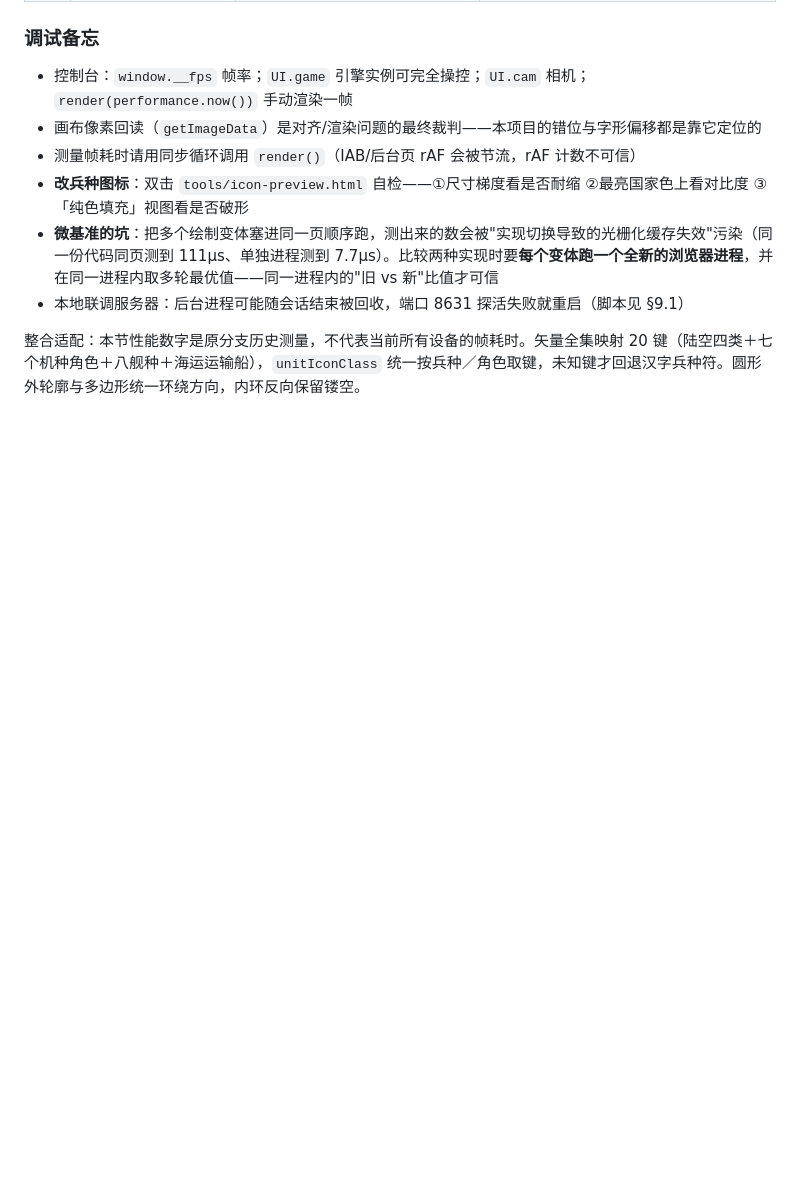
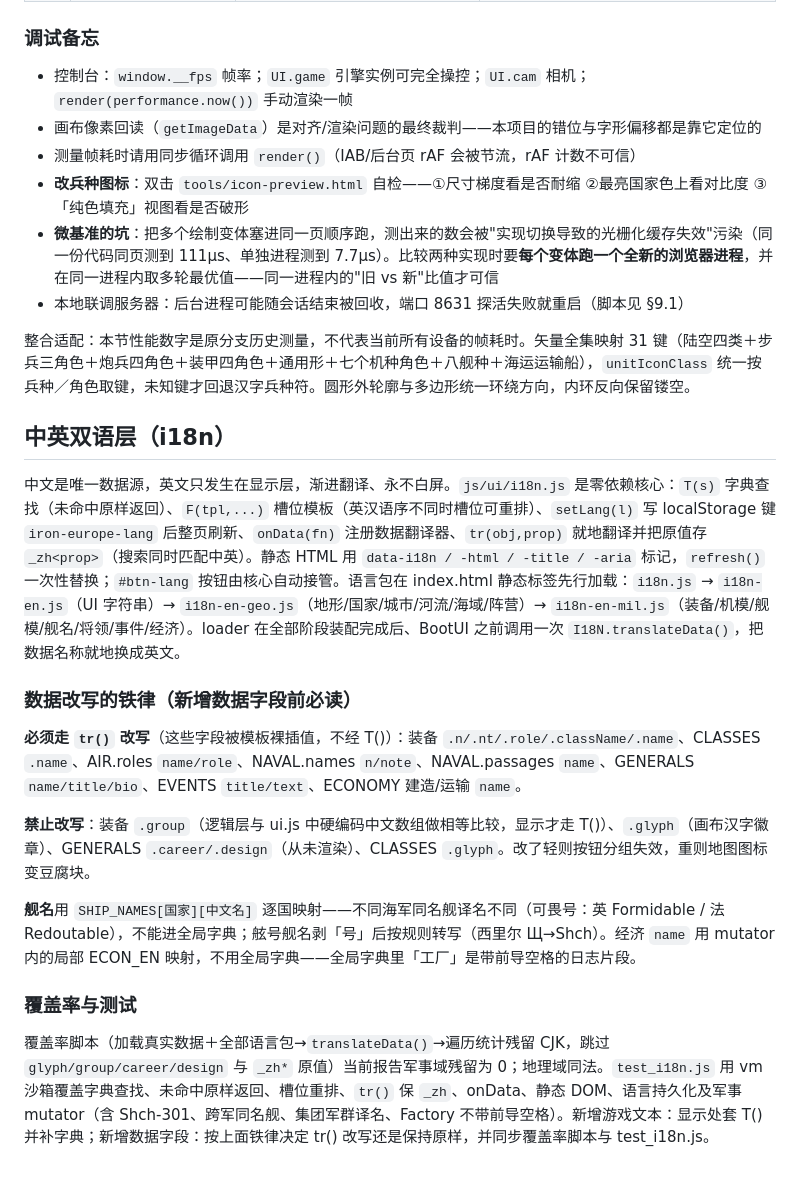
Before and after one commit to Saoker-Liu/iron-europe-1939, a Markdown page: DEVELOPMENT.md, the part around the change. GitHub-like rendering; blank space fills up the shorter version.

Commit message:
document the i18n layer in DEVELOPMENT.md; fix stale icon-key count 20 -> 31

```diff
--- a/DEVELOPMENT.md
+++ b/DEVELOPMENT.md
@@ -170,4 +170,20 @@ deserialize以initialFleet:false构造，再恢复原单位；两遍处理舰名
 - 本地联调服务器：后台进程可能随会话结束被回收，端口 8631 探活失败就重启（脚本见 §9.1）
 
 
-整合适配：本节性能数字是原分支历史测量，不代表当前所有设备的帧耗时。矢量全集映射 20 键（陆空四类＋七个机种角色＋八舰种＋海运运输船），`unitIconClass` 统一按兵种／角色取键，未知键才回退汉字兵种符。圆形外轮廓与多边形统一环绕方向，内环反向保留镂空。
+整合适配：本节性能数字是原分支历史测量，不代表当前所有设备的帧耗时。矢量全集映射 31 键（陆空四类＋步兵三角色＋炮兵四角色＋装甲四角色＋通用形＋七个机种角色＋八舰种＋海运运输船），`unitIconClass` 统一按兵种／角色取键，未知键才回退汉字兵种符。圆形外轮廓与多边形统一环绕方向，内环反向保留镂空。
+
+## 中英双语层（i18n）
+
+中文是唯一数据源，英文只发生在显示层，渐进翻译、永不白屏。`js/ui/i18n.js` 是零依赖核心：`T(s)` 字典查找（未命中原样返回）、`F(tpl,...)` 槽位模板（英汉语序不同时槽位可重排）、`setLang(l)` 写 localStorage 键 `iron-europe-lang` 后整页刷新、`onData(fn)` 注册数据翻译器、`tr(obj,prop)` 就地翻译并把原值存 `_zh<prop>`（搜索同时匹配中英）。静态 HTML 用 `data-i18n / -html / -title / -aria` 标记，`refresh()` 一次性替换；`#btn-lang` 按钮由核心自动接管。语言包在 index.html 静态标签先行加载：`i18n.js` → `i18n-en.js`（UI 字符串）→ `i18n-en-geo.js`（地形/国家/城市/河流/海域/阵营）→ `i18n-en-mil.js`（装备/机模/舰模/舰名/将领/事件/经济）。loader 在全部阶段装配完成后、BootUI 之前调用一次 `I18N.translateData()`，把数据名称就地换成英文。
+
+### 数据改写的铁律（新增数据字段前必读）
+
+**必须走 `tr()` 改写**（这些字段被模板裸插值，不经 T()）：装备 `.n/.nt/.role/.className/.name`、CLASSES `.name`、AIR.roles `name/role`、NAVAL.names `n/note`、NAVAL.passages `name`、GENERALS `name/title/bio`、EVENTS `title/text`、ECONOMY 建造/运输 `name`。
+
+**禁止改写**：装备 `.group`（逻辑层与 ui.js 中硬编码中文数组做相等比较，显示才走 T()）、`.glyph`（画布汉字徽章）、GENERALS `.career/.design`（从未渲染）、CLASSES `.glyph`。改了轻则按钮分组失效，重则地图图标变豆腐块。
+
+**舰名**用 `SHIP_NAMES[国家][中文名]` 逐国映射——不同海军同名舰译名不同（可畏号：英 Formidable / 法 Redoutable），不能进全局字典；舷号舰名剥「号」后按规则转写（西里尔 Щ→Shch）。经济 `name` 用 mutator 内的局部 ECON_EN 映射，不用全局字典——全局字典里「工厂」是带前导空格的日志片段。
+
+### 覆盖率与测试
+
+覆盖率脚本（加载真实数据＋全部语言包→`translateData()`→遍历统计残留 CJK，跳过 `glyph/group/career/design` 与 `_zh*` 原值）当前报告军事域残留为 0；地理域同法。`test_i18n.js` 用 vm 沙箱覆盖字典查找、未命中原样返回、槽位重排、`tr()` 保 `_zh`、onData、静态 DOM、语言持久化及军事 mutator（含 Shch-301、跨军同名舰、集团军群译名、Factory 不带前导空格）。新增游戏文本：显示处套 T() 并补字典；新增数据字段：按上面铁律决定 tr() 改写还是保持原样，并同步覆盖率脚本与 test_i18n.js。
```
